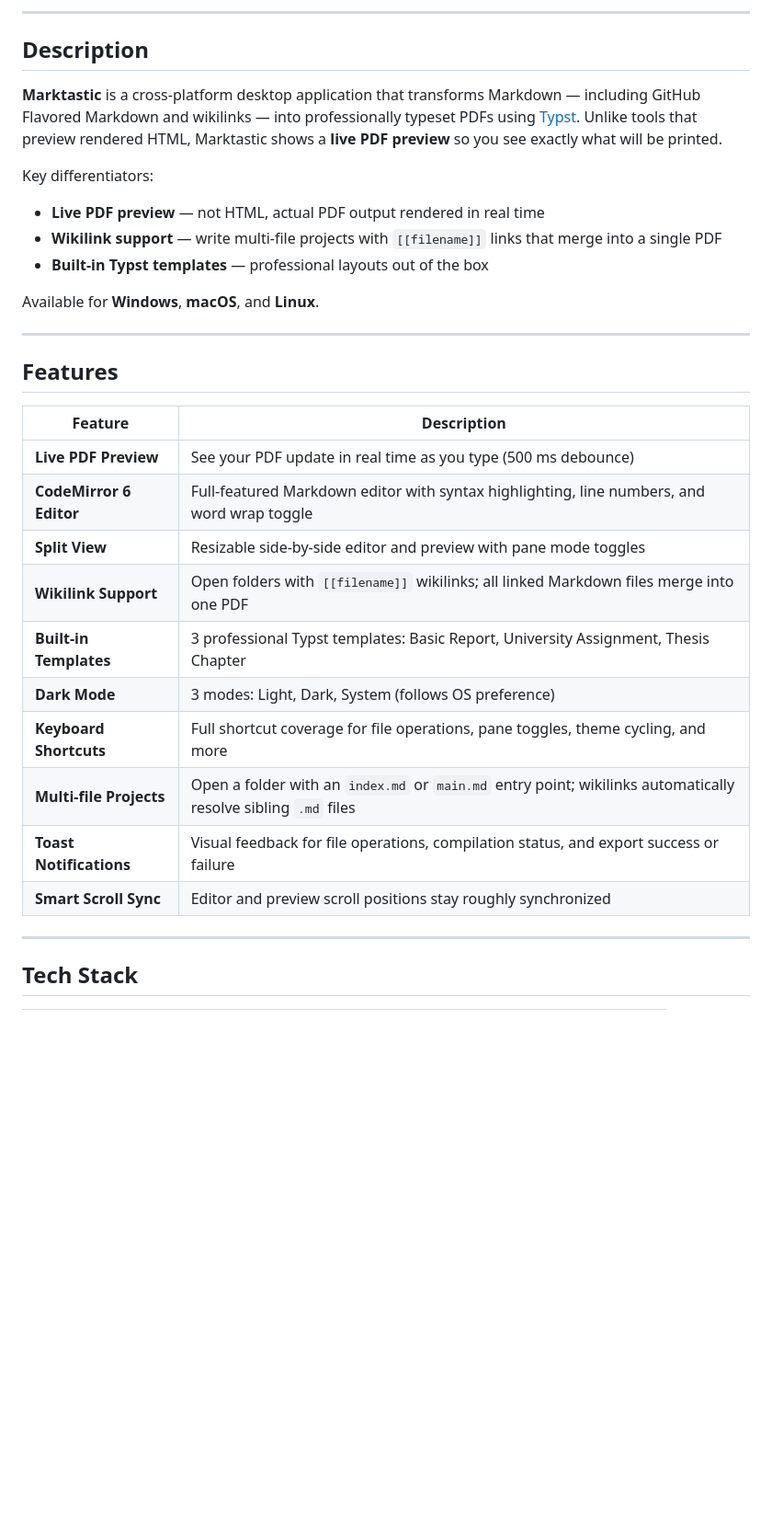
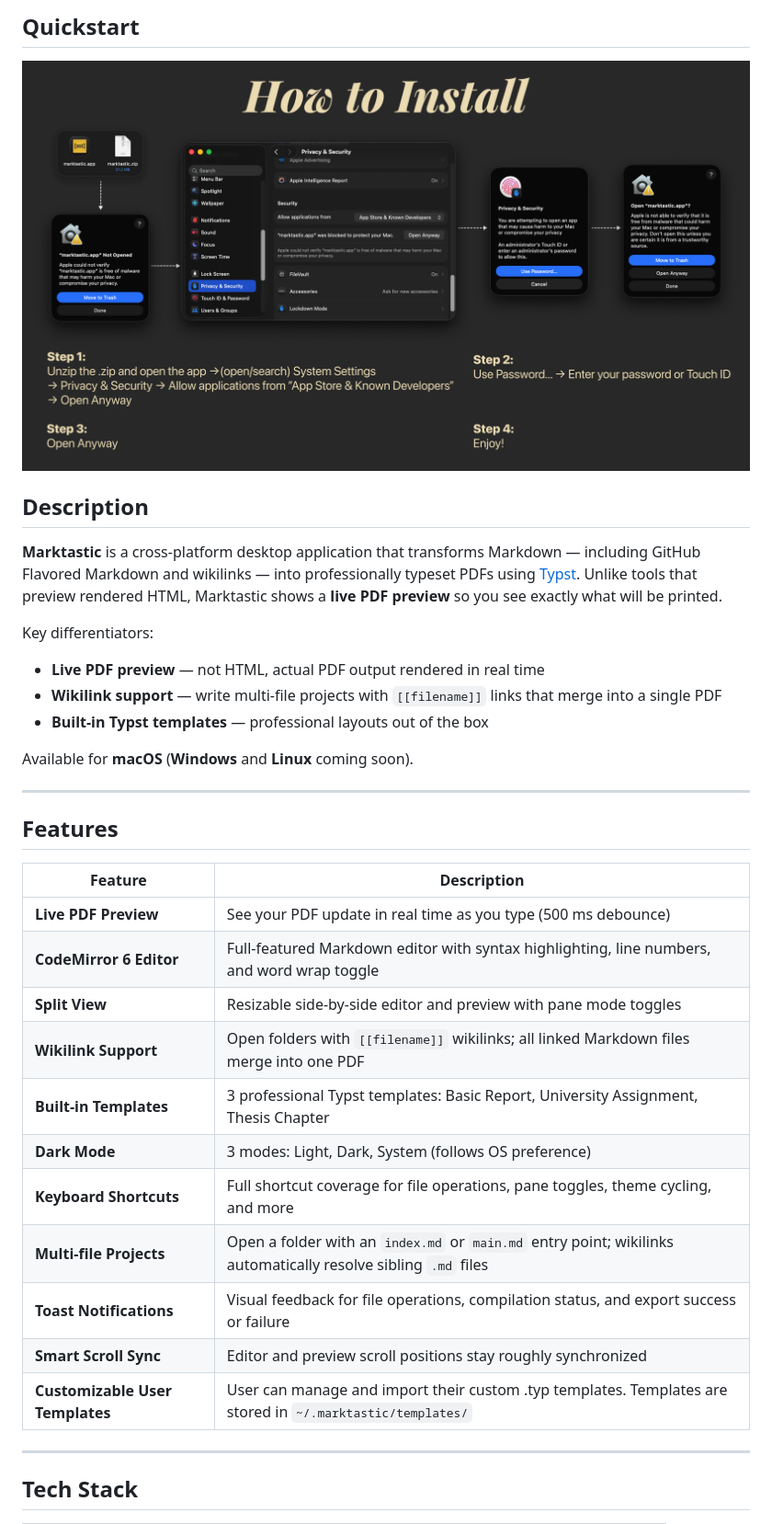
Before and after one commit to abhinavborah/marktastic, a Markdown page: README.md, the part around one of its changes. Shown at 92% size. Rendered like a GitHub page; pictures changed too: demo/marktastic-installation-guide.png (added); blank space fills up the shorter version.

```diff
--- a/README.md
+++ b/README.md
@@ -10,5 +11,7 @@
 
----
+## Quickstart
+
+![installation-guide](./demo/marktastic-installation-guide.png)
 
 ## Description
 
@@ -20,24 +23,25 @@ Key differentiators:
 - **Wikilink support** — write multi-file projects with `[[filename]]` links that merge into a single PDF
 - **Built-in Typst templates** — professional layouts out of the box
 
-Available for **Windows**, **macOS**, and **Linux**.
+Available for **macOS** (**Windows** and **Linux** coming soon).
 
 ---
 
 ## Features
 
-| Feature                 | Description                                                                                                    |
-| ----------------------- | -------------------------------------------------------------------------------------------------------------- |
-| **Live PDF Preview**    | See your PDF update in real time as you type (500 ms debounce)                                                 |
-| **CodeMirror 6 Editor** | Full-featured Markdown editor with syntax highlighting, line numbers, and word wrap toggle                     |
-| **Split View**          | Resizable side-by-side editor and preview with pane mode toggles                                               |
-| **Wikilink Support**    | Open folders with `[[filename]]` wikilinks; all linked Markdown files merge into one PDF                       |
-| **Built-in Templates**  | 3 professional Typst templates: Basic Report, University Assignment, Thesis Chapter                            |
-| **Dark Mode**           | 3 modes: Light, Dark, System (follows OS preference)                                                           |
-| **Keyboard Shortcuts**  | Full shortcut coverage for file operations, pane toggles, theme cycling, and more                              |
-| **Multi-file Projects** | Open a folder with an `index.md` or `main.md` entry point; wikilinks automatically resolve sibling `.md` files |
-| **Toast Notifications** | Visual feedback for file operations, compilation status, and export success or failure                         |
-| **Smart Scroll Sync**   | Editor and preview scroll positions stay roughly synchronized                                                  |
+| Feature                         | Description                                                                                                    |
+| ------------------------------- | -------------------------------------------------------------------------------------------------------------- |
+| **Live PDF Preview**            | See your PDF update in real time as you type (500 ms debounce)                                                 |
+| **CodeMirror 6 Editor**         | Full-featured Markdown editor with syntax highlighting, line numbers, and word wrap toggle                     |
+| **Split View**                  | Resizable side-by-side editor and preview with pane mode toggles                                               |
+| **Wikilink Support**            | Open folders with `[[filename]]` wikilinks; all linked Markdown files merge into one PDF                       |
+| **Built-in Templates**          | 3 professional Typst templates: Basic Report, University Assignment, Thesis Chapter                            |
+| **Dark Mode**                   | 3 modes: Light, Dark, System (follows OS preference)                                                           |
+| **Keyboard Shortcuts**          | Full shortcut coverage for file operations, pane toggles, theme cycling, and more                              |
+| **Multi-file Projects**         | Open a folder with an `index.md` or `main.md` entry point; wikilinks automatically resolve sibling `.md` files |
+| **Toast Notifications**         | Visual feedback for file operations, compilation status, and export success or failure                         |
+| **Smart Scroll Sync**           | Editor and preview scroll positions stay roughly synchronized                                                  |
+| **Customizable User Templates** | User can manage and import their custom .typ templates. Templates are stored in `~/.marktastic/templates/`     |
 
 ---
 
```
Also changed, not shown: other parts of README.md (+5 -75 lines), demo/marktastic-app.png (added).
